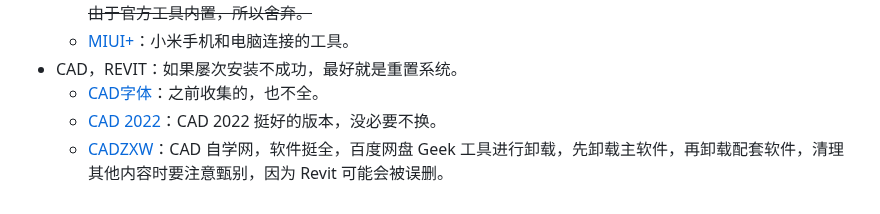
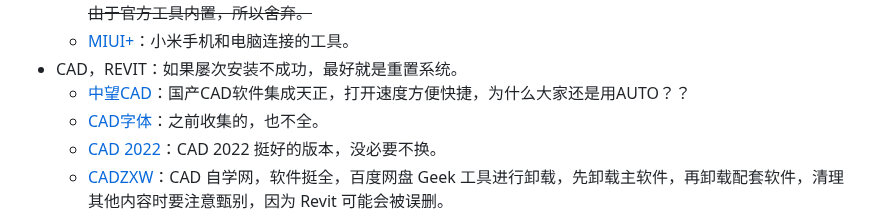
Before and after one commit to js-ping/js-ping.github.io, a Markdown page: README.md, the part around the change. GitHub-like rendering.

Commit message:
2023年6月22日 00:44:29

```diff
--- a/README.md
+++ b/README.md
@@ -105,6 +105,7 @@
 	~~- [DeskPins](https://efotinis.neocities.org/deskpins/)：强制页面图钉，简单好用，由于官方工具内置，所以舍弃。~~
     - [MIUI+](https://www.mi.com/service/notebook/drivers/A53)：小米手机和电脑连接的工具。
 - CAD，REVIT：如果屡次安装不成功，最好就是重置系统。
+    - [中望CAD](https://www.zwcad.com/)：国产CAD软件集成天正，打开速度方便快捷，为什么大家还是用AUTO？？
     - [CAD字体](https://wwa.lanzoui.com/iOkizqoc77g)：之前收集的，也不全。
     - [CAD 2022](https://www.aliyundrive.com/s/RCP47zLSKpE)：CAD 2022 挺好的版本，没必要不换。
     - [CADZXW](http://www.cadzxw.com/download.html/)：CAD 自学网，软件挺全，百度网盘 Geek 工具进行卸载，先卸载主软件，再卸载配套软件，清理其他内容时要注意甄别，因为 Revit 可能会被误删。
```
